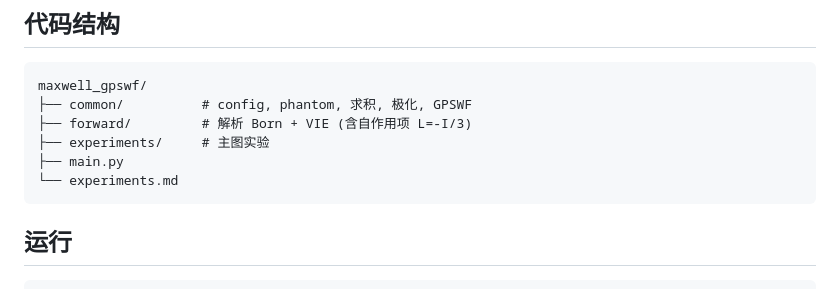
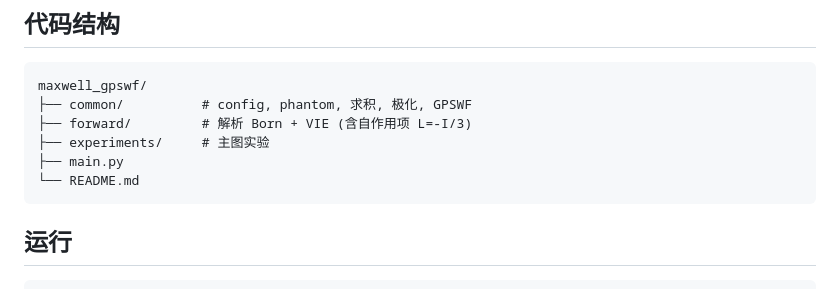
Before and after one commit to ZJUchenxianbo/ISPimagingcode, a Markdown page: maxwell_gpswf/README.md, the part around the change. GitHub-like rendering.

Commit message:
docs: rename experiments.md to README.md

````diff
--- a/maxwell_gpswf/experiments.md
+++ b/maxwell_gpswf/README.md
@@ -10,7 +10,7 @@ maxwell_gpswf/
 ├── forward/         # 解析 Born + VIE (含自作用项 L=-I/3)
 ├── experiments/     # 主图实验
 ├── main.py
-└── experiments.md
+└── README.md
 ```
 
 ## 运行
````
